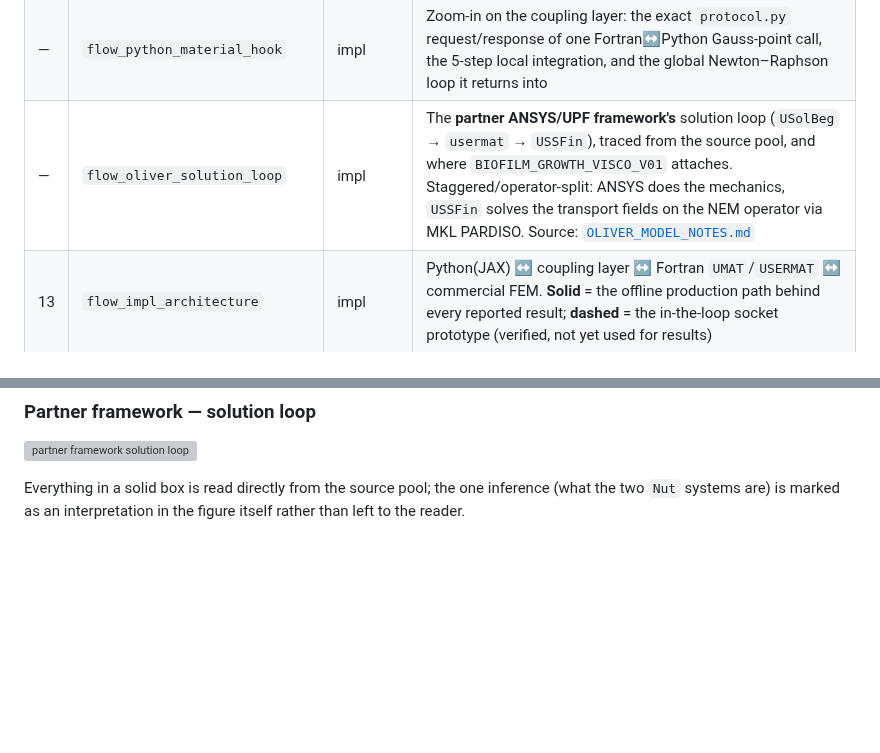
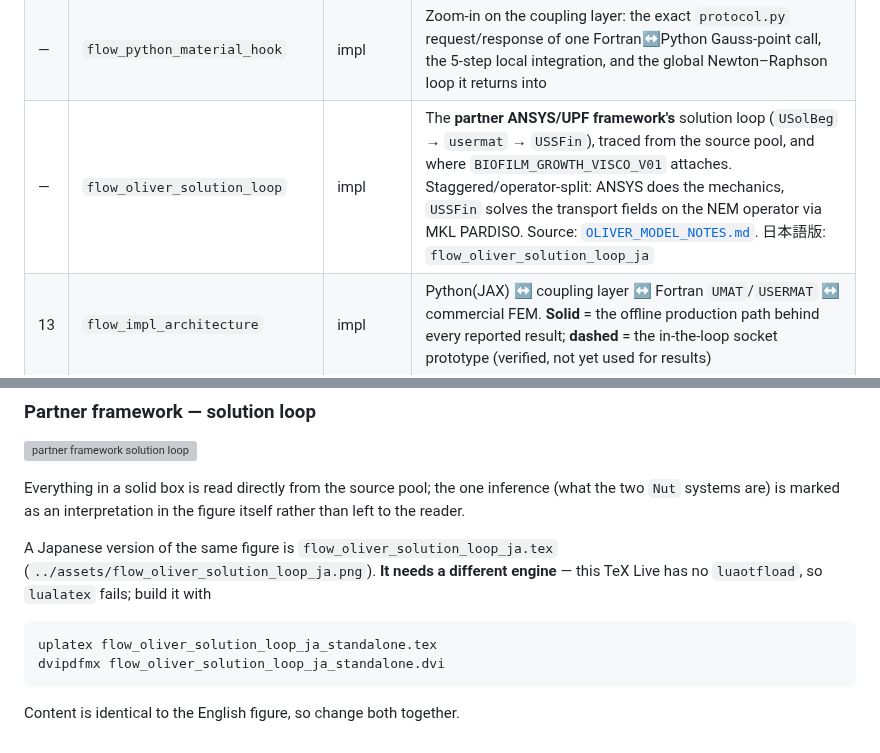
Before and after one commit to keisuke58/pde-fem-biofilm, a Markdown page: ch5_flow/README.md, 2 parts joined by grey strips. Drawn GitHub-style; blank space fills up the shorter version; grey boxes are pictures that could not be loaded.

Commit message:
Add the Japanese version of the solution-loop figure
Same content as flow_oliver_solution_loop.tex, so the two must be
changed together; the README says so next to both.

It needs a different engine, which is the part worth recording. This
TeX Live has no luaotfload, so lualatex + luatexja dies on a missing
module and pdflatex cannot set Japanese at all -- the working route is
uplatex + dvipdfmx, and the build lines are in the README and in the
standalone file's own header.

Two typesetting fixes that are not obvious. \textit on Japanese produces
artifacts under uplatex since there is no italic kana, so the \hfill
captions use gothic instead. And pLaTeX re-derives kanjiskip at every
font selection, so pinning it in the preamble does nothing for TikZ
nodes -- it has to be re-pinned via execute at begin node, together with
hyphenpenalty, which is what stops "ANSYS" being broken as "AN-SYS" in
the annotations.

Builds with zero Overfull/Underfull hbox warnings; PNG at 200 dpi.
Small inter-character gaps remain at ragged-right line-break candidates,
which is ordinary pLaTeX behaviour and does not affect legibility.

````diff
--- a/ch5_flow/README.md
+++ b/ch5_flow/README.md
@@ -20,7 +20,7 @@ high-resolution PNGs (Times, 200 dpi) live in `../assets/`.
 | 10 | `flow_czm_traction_separation` | 5.x | Cohesive zone model: traction–separation law, damage `D:0→1`, delamination |
 | 12 | `flow_boundary_conditions` | 5.x | Multiscale BCs on Ti / biofilm / fluid layers (mech + chem + lateral) |
 | — | `flow_python_material_hook` | impl | Zoom-in on the coupling layer: the exact `protocol.py` request/response of one Fortran↔Python Gauss-point call, the 5-step local integration, and the global Newton–Raphson loop it returns into |
-| — | `flow_oliver_solution_loop` | impl | The **partner ANSYS/UPF framework's** solution loop (`USolBeg` → `usermat` → `USSFin`), traced from the source pool, and where `BIOFILM_GROWTH_VISCO_V01` attaches. Staggered/operator-split: ANSYS does the mechanics, `USSFin` solves the transport fields on the NEM operator via MKL PARDISO. Source: [`OLIVER_MODEL_NOTES.md`](../ansys_usermat/OLIVER_MODEL_NOTES.md) |
+| — | `flow_oliver_solution_loop` | impl | The **partner ANSYS/UPF framework's** solution loop (`USolBeg` → `usermat` → `USSFin`), traced from the source pool, and where `BIOFILM_GROWTH_VISCO_V01` attaches. Staggered/operator-split: ANSYS does the mechanics, `USSFin` solves the transport fields on the NEM operator via MKL PARDISO. Source: [`OLIVER_MODEL_NOTES.md`](../ansys_usermat/OLIVER_MODEL_NOTES.md). 日本語版: `flow_oliver_solution_loop_ja` |
 | 13 | `flow_impl_architecture` | impl | Python(JAX) ↔ coupling layer ↔ Fortran `UMAT`/`USERMAT` ↔ commercial FEM. **Solid** = the offline production path behind every reported result; **dashed** = the in-the-loop socket prototype (verified, not yet used for results) |
 | 14 | `flow_vv_convergence` | App. C | PDE V&V: analytic vs finite-volume + log-log 2nd-order (`O(Δz²)`) convergence |
 | 15 | `flow_timescale_separation` | 5.x | Biology (days) vs mechanics (ms–s) time-scale separation (gear-meshed loops) |
@@ -104,3 +104,14 @@ thesis body font when `\input`.
 Everything in a solid box is read directly from the source pool; the one
 inference (what the two `Nut` systems are) is marked as an interpretation in
 the figure itself rather than left to the reader.
+
+A Japanese version of the same figure is `flow_oliver_solution_loop_ja.tex`
+(`../assets/flow_oliver_solution_loop_ja.png`). **It needs a different engine** —
+this TeX Live has no `luaotfload`, so `lualatex` fails; build it with
+
+```
+uplatex flow_oliver_solution_loop_ja_standalone.tex
+dvipdfmx flow_oliver_solution_loop_ja_standalone.dvi
+```
+
+Content is identical to the English figure, so change both together.
````
Also changed, not shown: assets/flow_oliver_solution_loop_ja.png (added), 2 other files.
